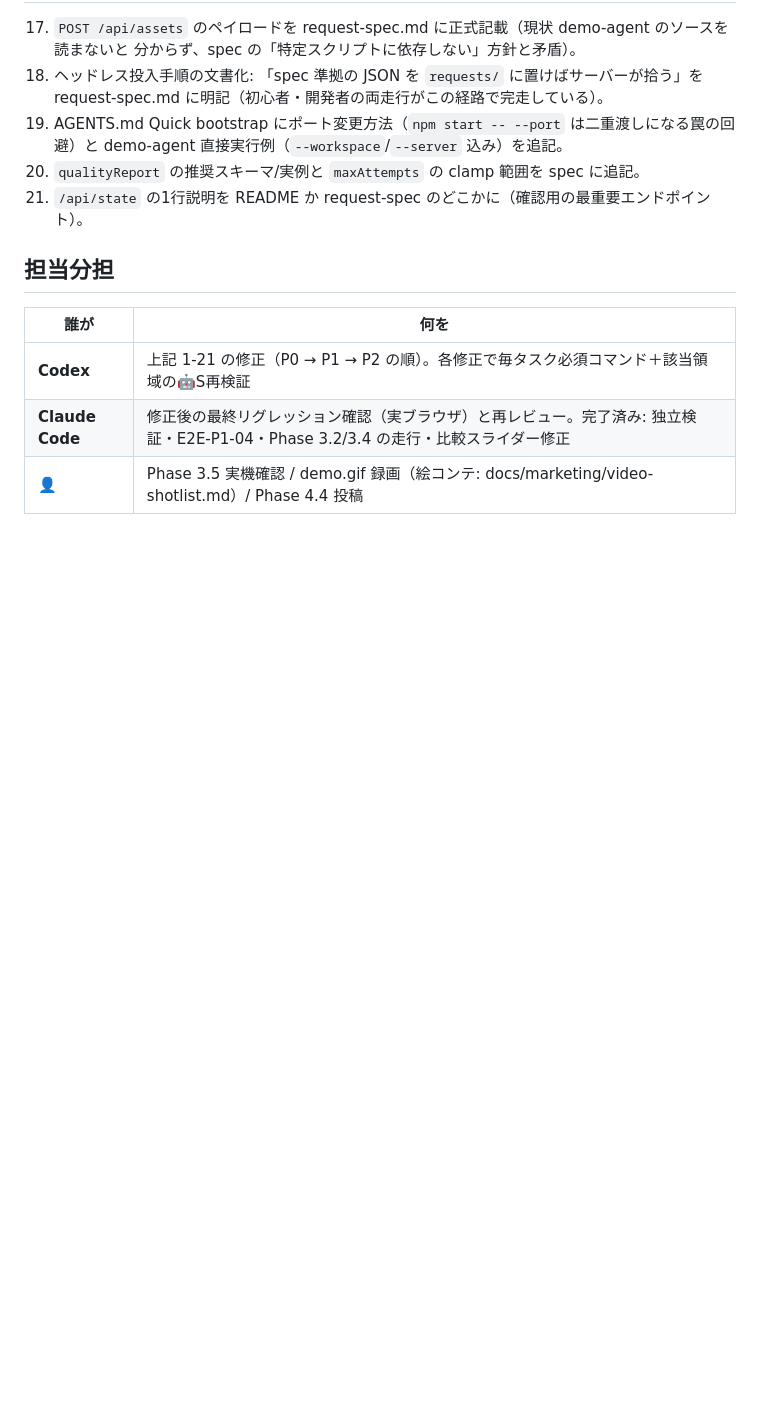
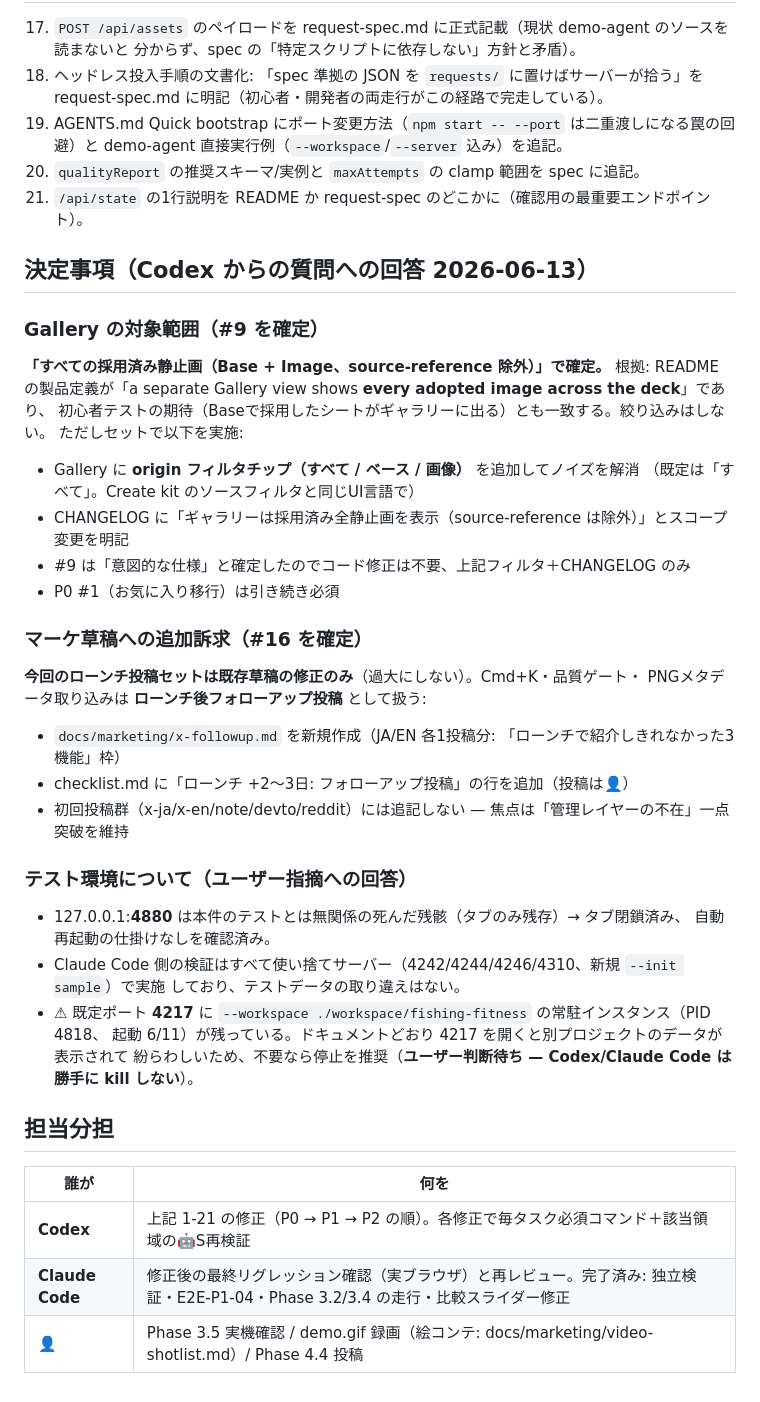
Before and after one commit to aiarranger/image-arranger, a Markdown page: docs/04_impl/codex_fixlist_2026-06-13.md, the part around the change. Rendered like a GitHub page; blank space fills up the shorter version.

Commit message:
docs(fixlist): decisions — gallery scope = all adopted stills + origin filter; marketing = fix-only now, follow-up post later; test-env clarification
Co-Authored-By: Claude Fable 5 <noreply@anthropic.com>

```diff
--- a/docs/04_impl/codex_fixlist_2026-06-13.md
+++ b/docs/04_impl/codex_fixlist_2026-06-13.md
@@ -75,6 +75,38 @@ i18n パリティ（ja=en=261）/ CSP / 契約互換 すべて合格。初心者
 20. `qualityReport` の推奨スキーマ/実例と `maxAttempts` の clamp 範囲を spec に追記。
 21. `/api/state` の1行説明を README か request-spec のどこかに（確認用の最重要エンドポイント）。
 
+## 決定事項（Codex からの質問への回答 2026-06-13）
+
+### Gallery の対象範囲（#9 を確定）
+
+**「すべての採用済み静止画（Base + Image、source-reference 除外）」で確定。** 根拠:
+README の製品定義が「a separate Gallery view shows **every adopted image across the deck**」であり、
+初心者テストの期待（Baseで採用したシートがギャラリーに出る）とも一致する。絞り込みはしない。
+ただしセットで以下を実施:
+- Gallery に **origin フィルタチップ（すべて / ベース / 画像）** を追加してノイズを解消
+  （既定は「すべて」。Create kit のソースフィルタと同じUI言語で）
+- CHANGELOG に「ギャラリーは採用済み全静止画を表示（source-reference は除外）」とスコープ変更を明記
+- #9 は「意図的な仕様」と確定したのでコード修正は不要、上記フィルタ＋CHANGELOG のみ
+- P0 #1（お気に入り移行）は引き続き必須
+
+### マーケ草稿への追加訴求（#16 を確定）
+
+**今回のローンチ投稿セットは既存草稿の修正のみ**（過大にしない）。Cmd+K・品質ゲート・
+PNGメタデータ取り込みは **ローンチ後フォローアップ投稿** として扱う:
+- `docs/marketing/x-followup.md` を新規作成（JA/EN 各1投稿分: 「ローンチで紹介しきれなかった3機能」枠）
+- checklist.md に「ローンチ +2〜3日: フォローアップ投稿」の行を追加（投稿は👤）
+- 初回投稿群（x-ja/x-en/note/devto/reddit）には追記しない — 焦点は「管理レイヤーの不在」一点突破を維持
+
+### テスト環境について（ユーザー指摘への回答）
+
+- 127.0.0.1:**4880** は本件のテストとは無関係の死んだ残骸（タブのみ残存）→ タブ閉鎖済み、
+  自動再起動の仕掛けなしを確認済み。
+- Claude Code 側の検証はすべて使い捨てサーバー（4242/4244/4246/4310、新規 `--init sample`）で実施
+  しており、テストデータの取り違えはない。
+- ⚠ 既定ポート **4217** に `--workspace ./workspace/fishing-fitness` の常駐インスタンス（PID 4818、
+  起動 6/11）が残っている。ドキュメントどおり 4217 を開くと別プロジェクトのデータが表示されて
+  紛らわしいため、不要なら停止を推奨（**ユーザー判断待ち — Codex/Claude Code は勝手に kill しない**）。
+
 ## 担当分担
 
 | 誰が | 何を |
```
